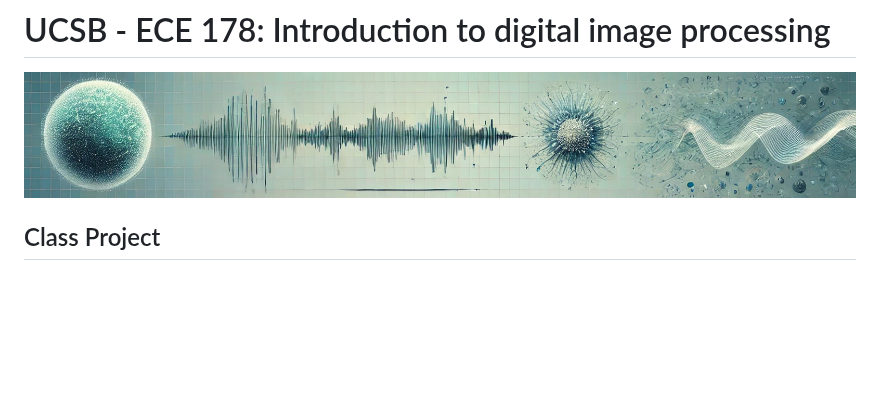
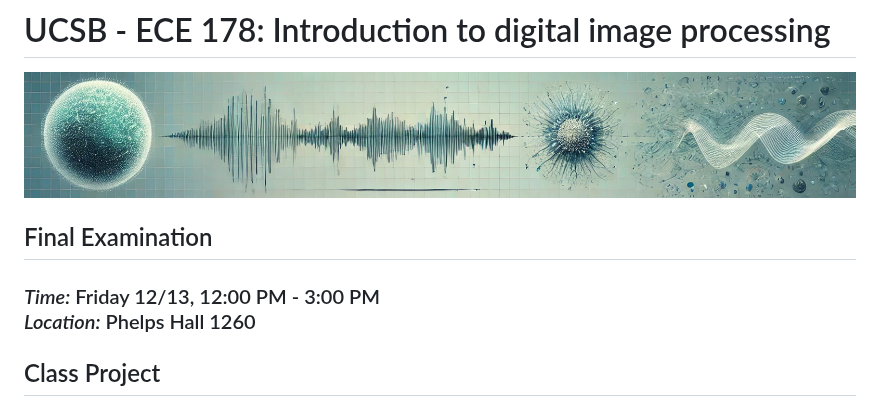
Before and after one commit to nv-ucsb-courses/dip_intro, a Markdown page: README.md, the part around the change. Rendered like a GitHub page; blank space fills up the shorter version.

```diff
--- a/README.md
+++ b/README.md
@@ -1,5 +1,8 @@
 # UCSB - ECE 178: Introduction to digital image processing
 ![banner](banner/banner2.jpg)
+
+## Final Examination
+### *Time:* Friday 12/13, 12:00 PM - 3:00 PM <br> *Location:* Phelps Hall 1260 <br>
 
 ## Class Project
 
```
